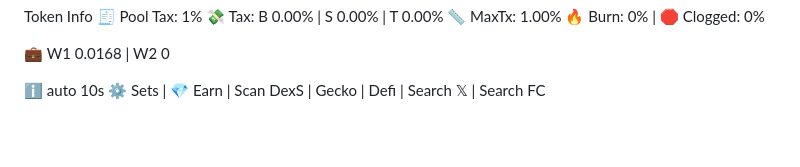
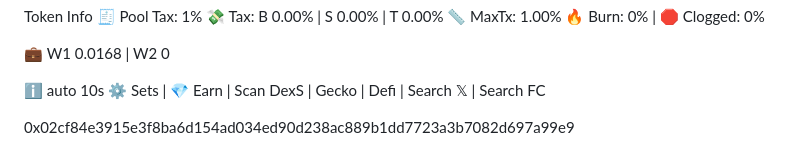
Before and after one commit to epawebsolidity/porto_x, a Markdown page: README.md, the part around the change. GitHub-like rendering; blank space fills up the shorter version.

```diff
--- a/README.md
+++ b/README.md
@@ -134,3 +134,5 @@ Token Info
 ℹ️ auto 10s
 ⚙️ Sets | 💎 Earn | Scan
 DexS | Gecko | Defi | Search 𝕏 | Search FC
+
+0x02cf84e3915e3f8ba6d154ad034ed90d238ac889b1dd7723a3b7082d697a99e9
```
